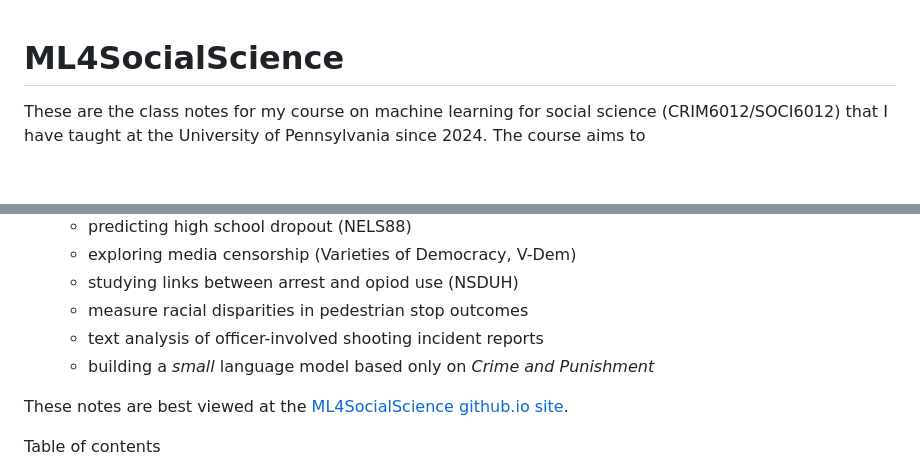
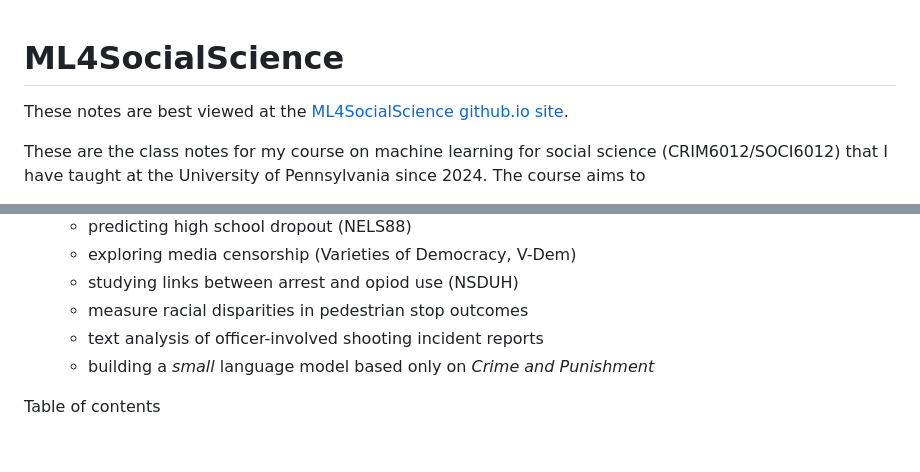
Before and after one commit to gregridgeway/ML4SocialScience, a Markdown page: README.md, 2 parts joined by grey strips. GitHub-like rendering; blank space fills up the shorter version.

Commit message:
Move github.io link
link to the ML4SocialScience GitHub site.

```diff
--- a/README.md
+++ b/README.md
@@ -1,4 +1,7 @@
 # ML4SocialScience
+
+These notes are best viewed at the [ML4SocialScience github.io site](https://gregridgeway.github.io/ML4SocialScience).
+
 These are the class notes for my course on machine learning for social science (CRIM6012/SOCI6012) that I have taught at the University of Pennsylvania since 2024. The course aims to
 -  build foundational skills essential for machine learning (calculus, linear algebra, probability)
 -  cover a range of machine learning methods, primarily supervised learning methods
@@ -10,8 +13,6 @@ These are the class notes for my course on machine learning for social science (
    -  measure racial disparities in pedestrian stop outcomes
    -  text analysis of officer-involved shooting incident reports
    -  building a *small* language model based only on *Crime and Punishment*
-
-These notes are best viewed at the [ML4SocialScience github.io site](https://gregridgeway.github.io/ML4SocialScience).
 
 Table of contents
 1. [Probability review](https://raw.githack.com/gregridgeway/ML4SocialScience/main/L01-probability-review.html)
```
